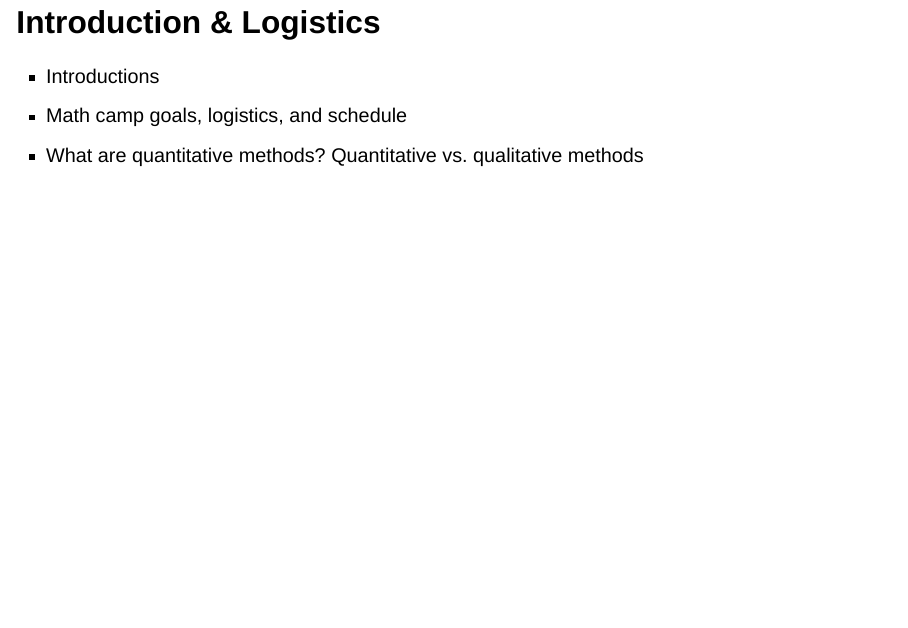
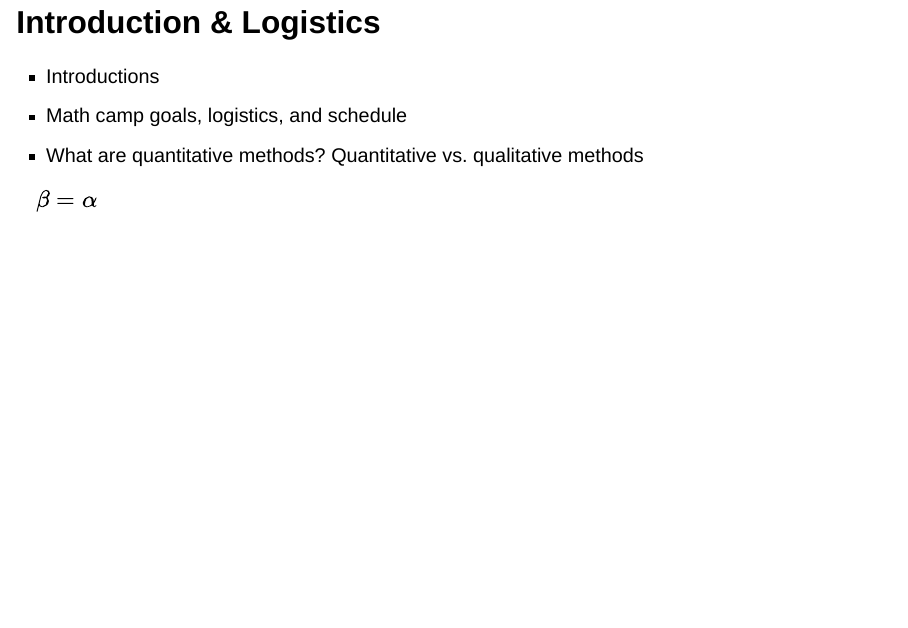
Before and after one commit to parushya/MathCamp2026, a Quarto document (slides/01-notation-functions-limits.qmd): page 2 of 8. Rendered offline with R 4.5, knitr and Pandoc in place of Quarto, with nearby package versions; drawn as Slidy slides in place of the format the file asks for.

Commit message:
notation added sample

```diff
--- a/slides/01-notation-functions-limits.qmd
+++ b/slides/01-notation-functions-limits.qmd
@@ -8,6 +8,8 @@ subtitle: "MathCamp 2026 — Session 1"
 - Introductions
 - Math camp goals, logistics, and schedule
 - What are quantitative methods? Quantitative vs. qualitative methods
+
+$\beta = \alpha$
 
 ## Variables & Measures
 
```
